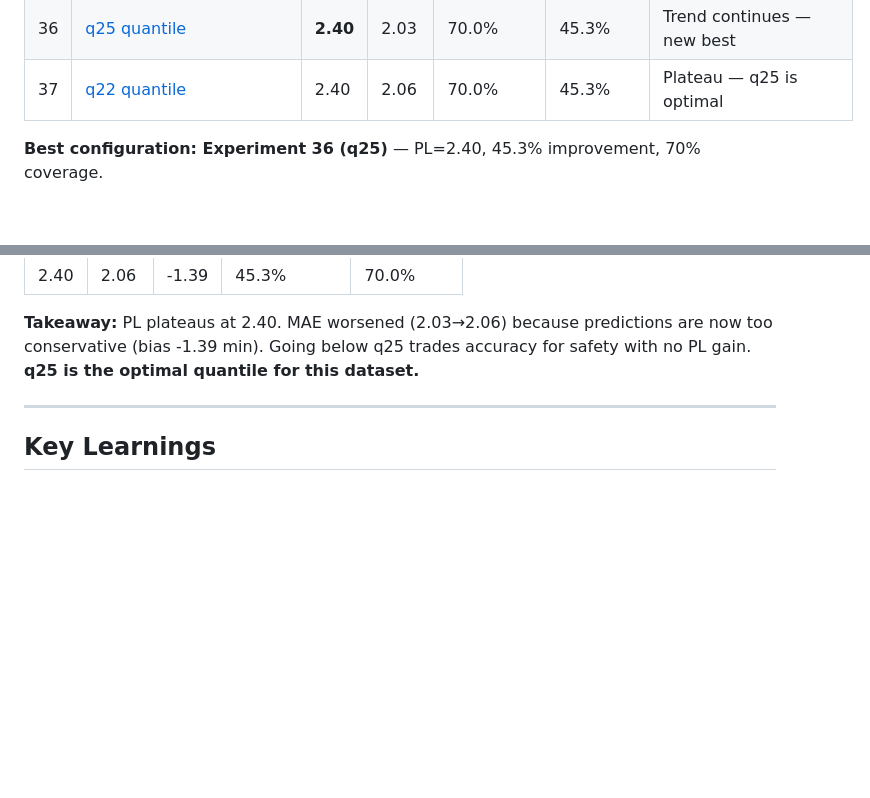
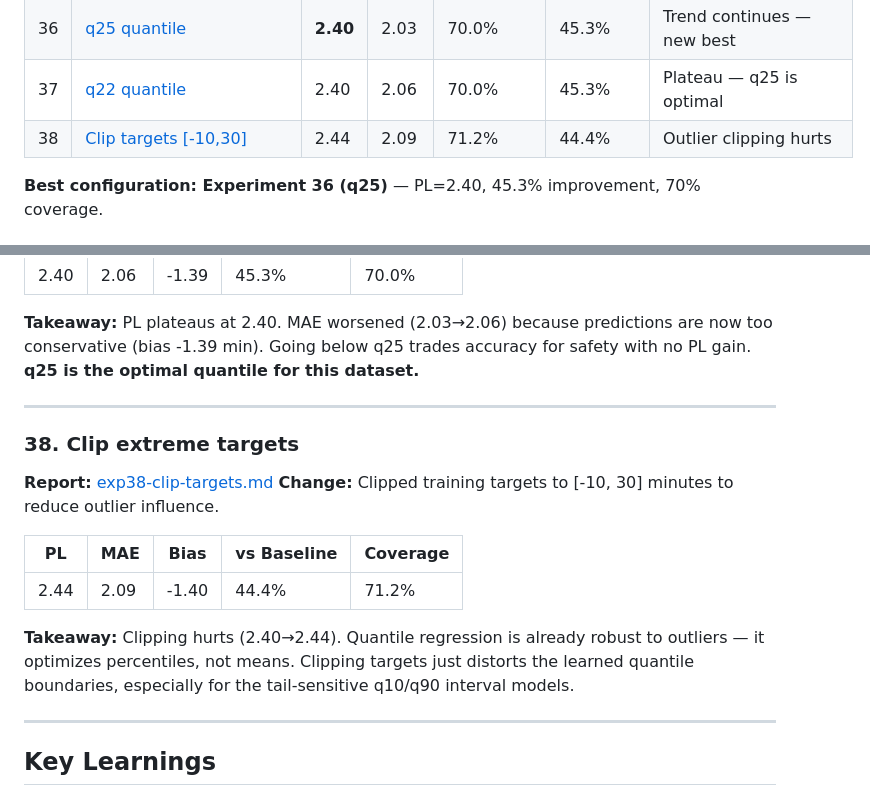
Before and after one commit to andrewjoelpeters/nextferry, a Markdown page: reports/experiments.md, 2 parts joined by grey strips. GitHub-like rendering; blank space fills up the shorter version.

```diff
--- a/reports/experiments.md
+++ b/reports/experiments.md
@@ -43,6 +43,7 @@ Tracking model experiments, ideas, and results. Each entry describes the model c
 | 35 | [q28 quantile](#35-q28-quantile) | **2.43** | 2.00 | 70.0% | 44.6% | Better still |
 | 36 | [q25 quantile](#36-q25-quantile) | **2.40** | 2.03 | 70.0% | 45.3% | Trend continues — new best |
 | 37 | [q22 quantile](#37-q22-quantile) | 2.40 | 2.06 | 70.0% | 45.3% | Plateau — q25 is optimal |
+| 38 | [Clip targets [-10,30]](#38-clip-extreme-targets) | 2.44 | 2.09 | 71.2% | 44.4% | Outlier clipping hurts |
 
 **Best configuration: Experiment 36 (q25)** — PL=2.40, 45.3% improvement, 70% coverage.
 
@@ -538,6 +539,19 @@ Tracking model experiments, ideas, and results. Each entry describes the model c
 
 ---
 
+### 38. Clip extreme targets
+
+**Report:** [exp38-clip-targets.md](exp38-clip-targets.md)
+**Change:** Clipped training targets to [-10, 30] minutes to reduce outlier influence.
+
+| PL | MAE | Bias | vs Baseline | Coverage |
+|----|-----|------|-------------|----------|
+| 2.44 | 2.09 | -1.40 | 44.4% | 71.2% |
+
+**Takeaway:** Clipping hurts (2.40→2.44). Quantile regression is already robust to outliers — it optimizes percentiles, not means. Clipping targets just distorts the learned quantile boundaries, especially for the tail-sensitive q10/q90 interval models.
+
+---
+
 ## Key Learnings
 
 1. **Hyperparameters matter more than features.** Going from default (iter=200, depth=6, lr=0.1) to tuned (iter=600, depth=8, lr=0.05) was worth more than any single feature addition.
```
Also changed, not shown: reports/exp38-clip-targets.md (added, +434 -0 lines).
